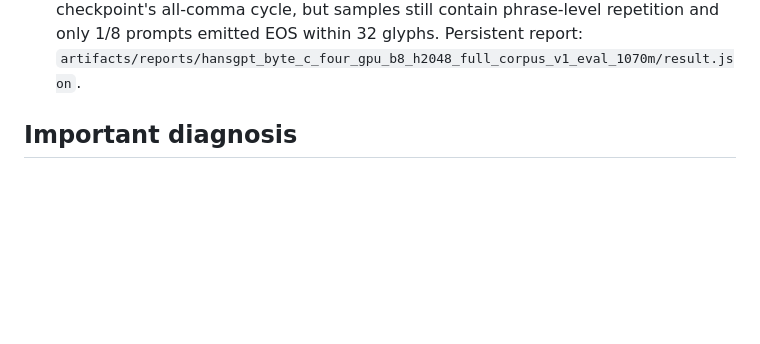
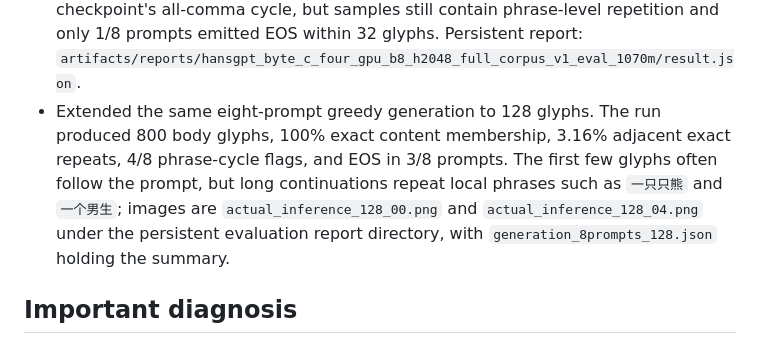
Before and after one commit to zaipax/HansGPT, a Markdown page: handoff.md, the part around the change. Drawn GitHub-style; blank space fills up the shorter version.

Commit message:
docs: record 128 glyph generation review

```diff
--- a/handoff.md
+++ b/handoff.md
@@ -18,6 +18,7 @@ The active research direction is the pure Transformer C architecture: 4×4 patch
 - The four-GPU result is communication-bound: 4,096 global targets took 2.970-2.978 s/update versus about 0.495 s for one rank. Relative to ideal replication of the recomputation-on single-GPU result (about 8,166 targets/s), 1,377 targets/s is 16.9% scaling efficiency. The model has 1,515,243,008 FP32 gradients (about 5.64 GiB); the benchmark's 8,388,608-element FP32 scratch buffer is 32 MiB, so each update performs roughly 181 sequential NCCL all-reduces. GPUs 0-3 have PCIe PIX/NODE links with no NVLink, making synchronization the dominant cost.
 - The GPU4-7 full-corpus C run reached 1,080,000,000 of 1,089,139,385 target positions (33,293 updates) and then stopped at `2026-09-14T06:54:12Z` with `Insufficient space for retained checkpoint`; all GPUs are now idle. Preserve its existing checkpoints and logs before further cleanup.
 - Evaluation of the latest retained checkpoint `positions_1070000000.pt` (1.07B targets, 32 fixed validation chunks, 4,261 targets) completed on GPU0. Teacher-forced greedy byte decoding reached NLL `0.002565` nats/pixel (`2.6269` nats/grid), foreground F1 `0.6481`, IoU `0.4794`, Dice `0.6481`, exact bitmap match `0.4605`, and pixel accuracy `0.8828`. A fixed 32-glyph free-running diagnostic had 100% exact content membership, zero adjacent repeats, and 22 unique glyph bitmaps; eight independent 16-glyph prompts produced 242 body glyphs with 100% exact content membership and 2.56% adjacent repeats. The model no longer falls into the 100M checkpoint's all-comma cycle, but samples still contain phrase-level repetition and only 1/8 prompts emitted EOS within 32 glyphs. Persistent report: `artifacts/reports/hansgpt_byte_c_four_gpu_b8_h2048_full_corpus_v1_eval_1070m/result.json`.
+- Extended the same eight-prompt greedy generation to 128 glyphs. The run produced 800 body glyphs, 100% exact content membership, 3.16% adjacent exact repeats, 4/8 phrase-cycle flags, and EOS in 3/8 prompts. The first few glyphs often follow the prompt, but long continuations repeat local phrases such as `一只只熊` and `一个男生`; images are `actual_inference_128_00.png` and `actual_inference_128_04.png` under the persistent evaluation report directory, with `generation_8prompts_128.json` holding the summary.
 
 ## Important diagnosis
 
```
